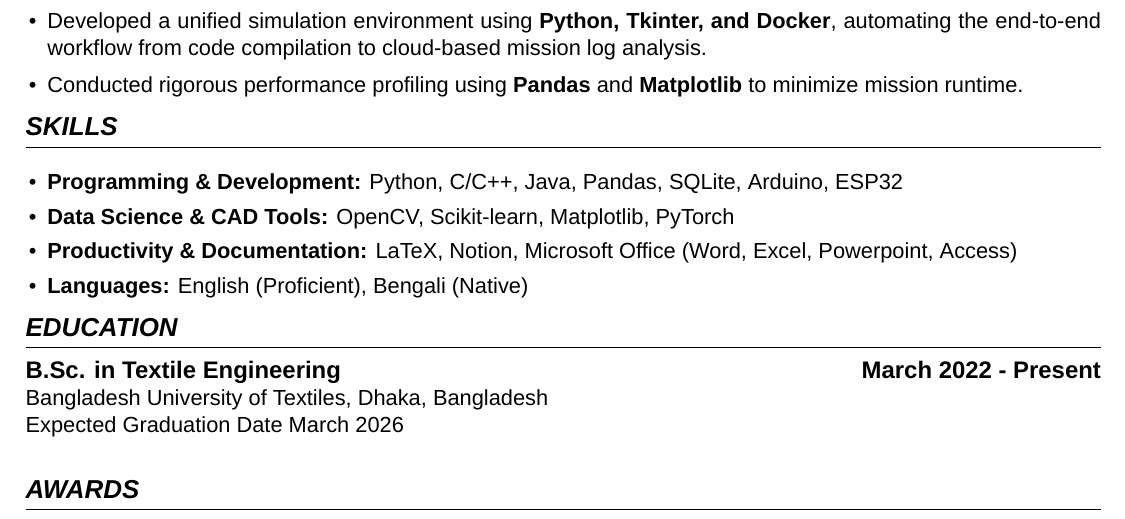
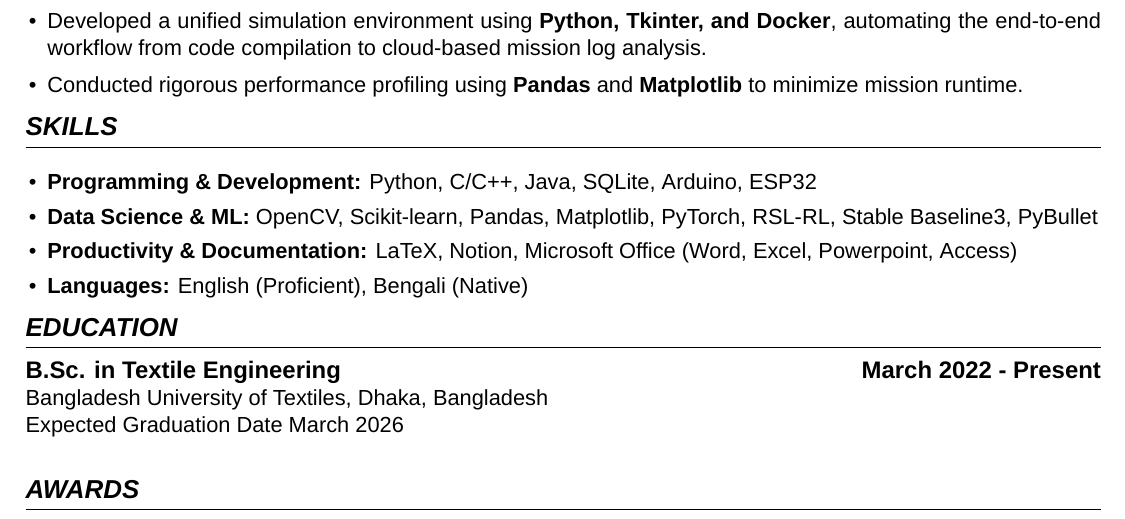
Before and after one commit to humam-hossain/humam-hossain, a LaTeX CV (cv/cv_humam_hossain.tex, which reads cv/sections/skills.tex): part of the page, cut so that both start at the same text. Compiled offline with XeLaTeX; a missing font is replaced by an installed copy or a similar font.

Commit message:
update: small change

```diff
--- a/cv/sections/skills.tex
+++ b/cv/sections/skills.tex
@@ -5,8 +5,8 @@
 
 \noindent
 \begin{itemize}[leftmargin=1em, itemsep=0em, labelsep=0.5em]
-    \item \textbf{Programming \& Development:} Python, C/C++, Java, Pandas, SQLite, Arduino, ESP32
-    \item \textbf{Data Science \& CAD Tools:} OpenCV, Scikit-learn, Matplotlib, PyTorch
+    \item \textbf{Programming \& Development:} Python, C/C++, Java, SQLite, Arduino, ESP32
+    \item \textbf{Data Science \& ML:} OpenCV, Scikit-learn, Pandas, Matplotlib, PyTorch, RSL-RL, Stable Baseline3, PyBullet
     \item \textbf{Productivity \& Documentation:} LaTeX, Notion, Microsoft Office (Word, Excel, Powerpoint, Access)
     \item \textbf{Languages:} English (Proficient), Bengali (Native)
 \end{itemize}
```
Also changed, not shown: cv/cv_humam_hossain.pdf.
